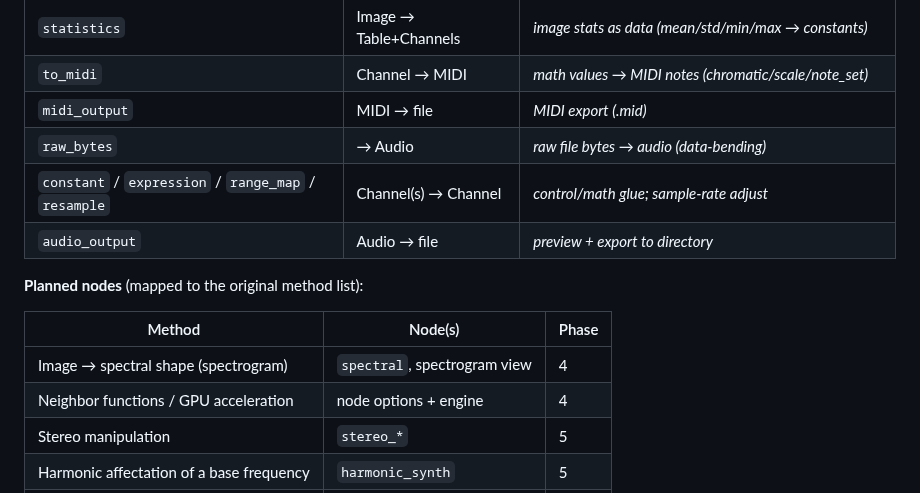
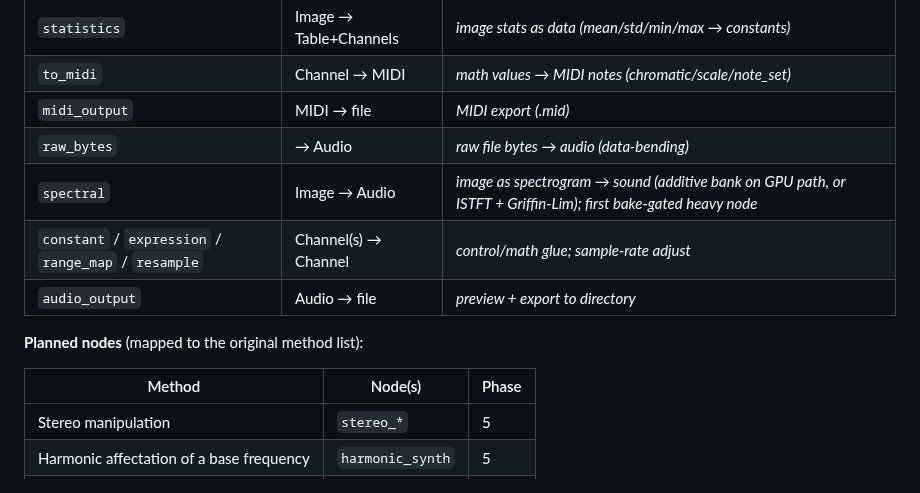
Before and after one commit to Connoise/Idolmancy-Megane, a Markdown page: docs/SPEC.md, the part around one of its changes. Drawn GitHub-style.

```diff
--- a/docs/SPEC.md
+++ b/docs/SPEC.md
@@ -129,6 +129,7 @@ Modeled on TouchDesigner's operator families:
 | `to_midi` | Channel → MIDI | *math values → MIDI notes (chromatic/scale/note_set)* |
 | `midi_output` | MIDI → file | *MIDI export (.mid)* |
 | `raw_bytes` | → Audio | *raw file bytes → audio (data-bending)* |
+| `spectral` | Image → Audio | *image as spectrogram → sound (additive bank on GPU path, or ISTFT + Griffin-Lim); first bake-gated heavy node* |
 | `constant` / `expression` / `range_map` / `resample` | Channel(s) → Channel | *control/math glue; sample-rate adjust* |
 | `audio_output` | Audio → file | *preview + export to directory* |
 
@@ -136,8 +137,6 @@ Modeled on TouchDesigner's operator families:
 
 | Method | Node(s) | Phase |
 |---|---|---|
-| Image → spectral shape (spectrogram) | `spectral`, spectrogram view | 4 |
-| Neighbor functions / GPU acceleration | node options + engine | 4 |
 | Stereo manipulation | `stereo_*` | 5 |
 | Harmonic affectation of a base frequency | `harmonic_synth` | 5 |
 | Vector/gradient → direction | `gradient` | 5 |
```
Also changed, not shown: other parts of docs/SPEC.md (+17 -5 lines), README.md (+20 -10 lines), docs/images/gui_phase4_spectral.png (added), 7 other files.
